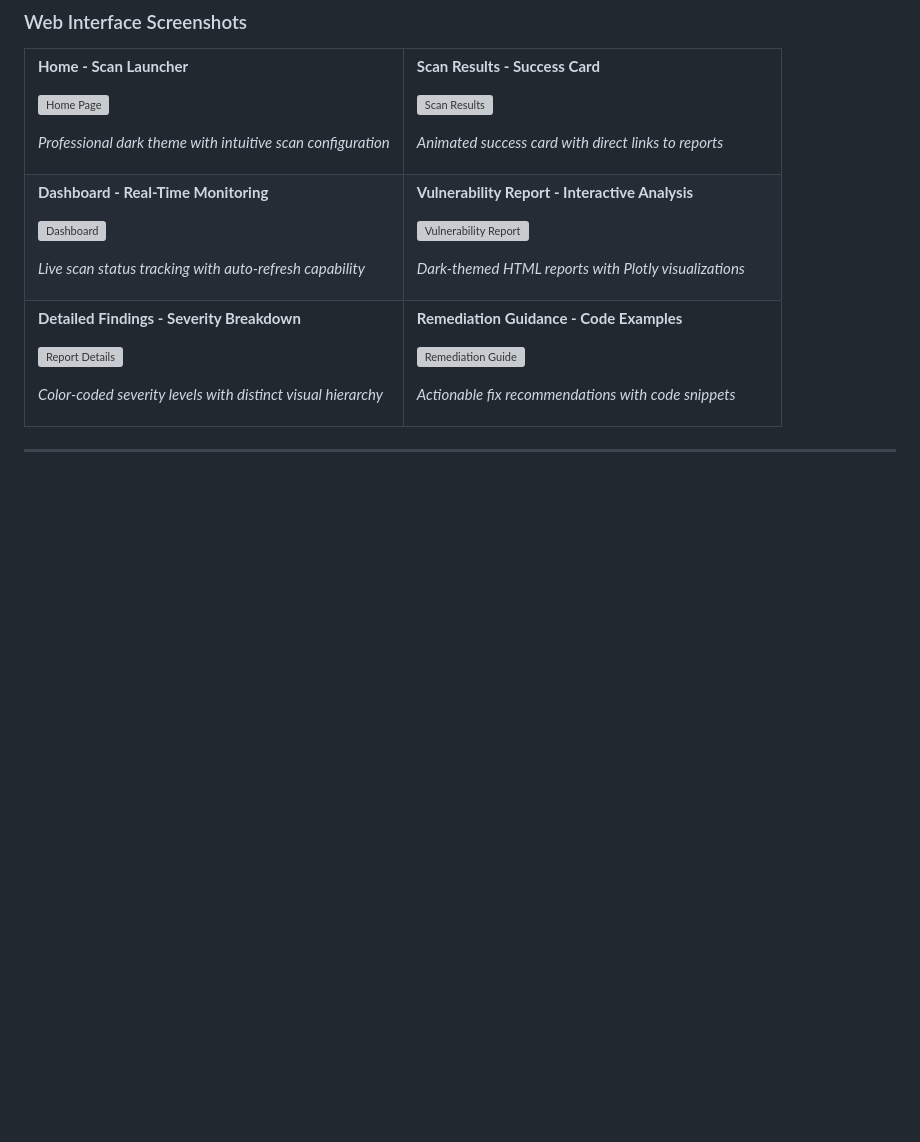
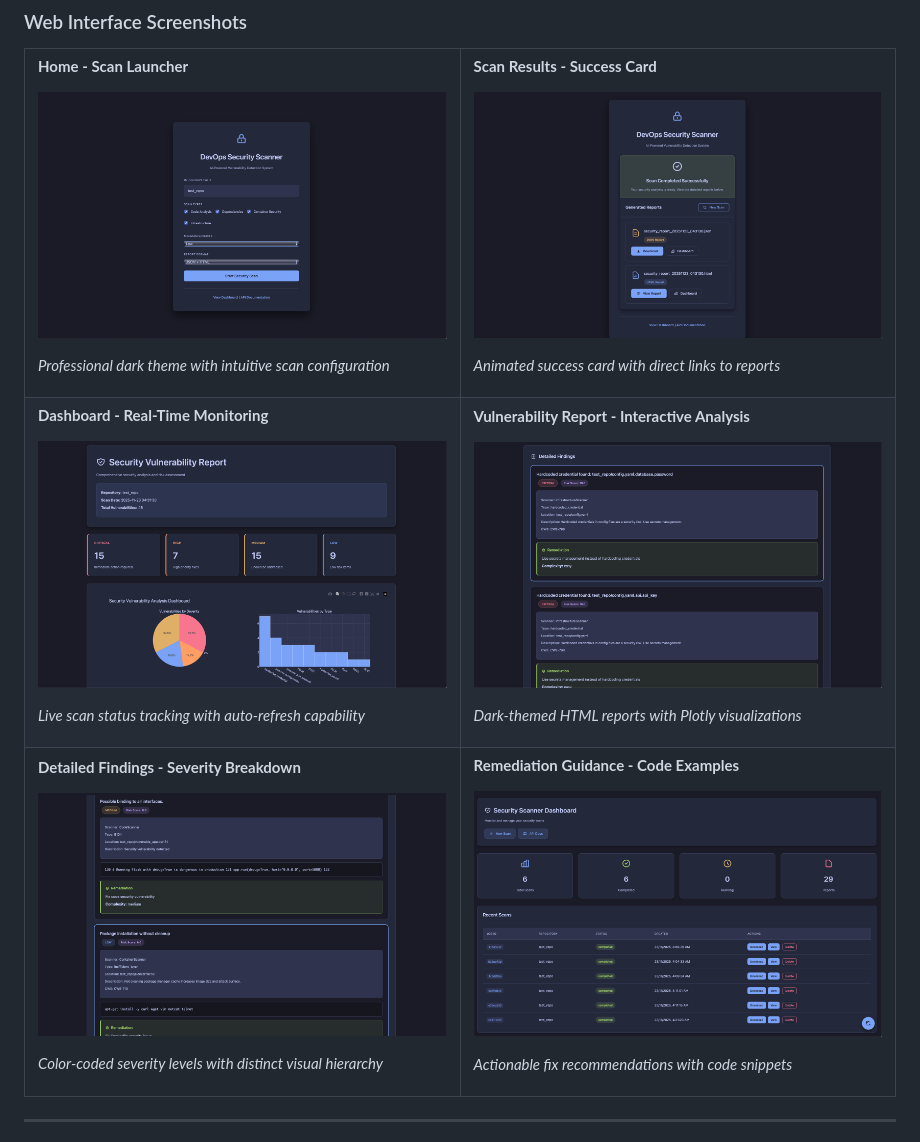
Before and after one commit to Jai3405/Techsophy, a Markdown page: README.md, the part around the change. Rendered like a GitHub page; blank space fills up the shorter version; grey boxes are pictures that could not be loaded.

Commit message:
Fix image paths

```diff
--- a/README.md
+++ b/README.md
@@ -45,7 +45,7 @@ CLI only                      ✓    Beautiful web interface + REST API
 
 **Home - Scan Launcher**
 
-![Home Page](Interfaces/Screenshot%202025-11-23%20at%204.31.06%20AM.png)
+![Home Page](Interfaces/Screenshot%202025-11-23%20at%204.31.06%E2%80%AFAM.png)
 
 *Professional dark theme with intuitive scan configuration*
 
@@ -54,7 +54,7 @@ CLI only                      ✓    Beautiful web interface + REST API
 
 **Scan Results - Success Card**
 
-![Scan Results](Interfaces/Screenshot%202025-11-23%20at%204.31.49%20AM.png)
+![Scan Results](Interfaces/Screenshot%202025-11-23%20at%204.31.49%E2%80%AFAM.png)
 
 *Animated success card with direct links to reports*
 
@@ -65,7 +65,7 @@ CLI only                      ✓    Beautiful web interface + REST API
 
 **Dashboard - Real-Time Monitoring**
 
-![Dashboard](Interfaces/Screenshot%202025-11-23%20at%204.32.27%20AM.png)
+![Dashboard](Interfaces/Screenshot%202025-11-23%20at%204.32.27%E2%80%AFAM.png)
 
 *Live scan status tracking with auto-refresh capability*
 
@@ -74,7 +74,7 @@ CLI only                      ✓    Beautiful web interface + REST API
 
 **Vulnerability Report - Interactive Analysis**
 
-![Vulnerability Report](Interfaces/Screenshot%202025-11-23%20at%204.32.46%20AM.png)
+![Vulnerability Report](Interfaces/Screenshot%202025-11-23%20at%204.32.46%E2%80%AFAM.png)
 
 *Dark-themed HTML reports with Plotly visualizations*
 
@@ -85,7 +85,7 @@ CLI only                      ✓    Beautiful web interface + REST API
 
 **Detailed Findings - Severity Breakdown**
 
-![Report Details](Interfaces/Screenshot%202025-11-23%20at%204.33.17%20AM.png)
+![Report Details](Interfaces/Screenshot%202025-11-23%20at%204.33.17%E2%80%AFAM.png)
 
 *Color-coded severity levels with distinct visual hierarchy*
 
@@ -94,7 +94,7 @@ CLI only                      ✓    Beautiful web interface + REST API
 
 **Remediation Guidance - Code Examples**
 
-![Remediation Guide](Interfaces/Screenshot%202025-11-23%20at%204.33.53%20AM.png)
+![Remediation Guide](Interfaces/Screenshot%202025-11-23%20at%204.33.53%E2%80%AFAM.png)
 
 *Actionable fix recommendations with code snippets*
 
```
